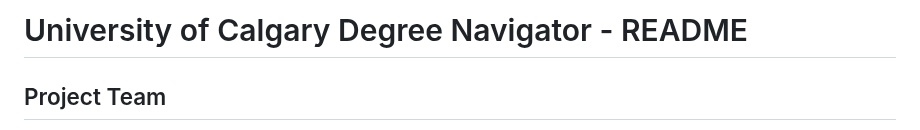
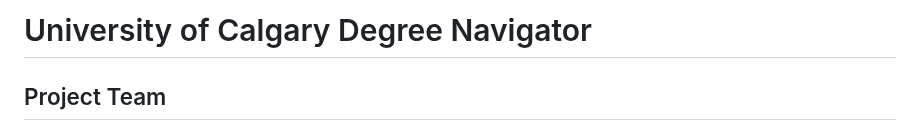
Before and after one commit to falahsheikh/UCalgaryDegreeNav, a Markdown page: README.md, the part around the change. Drawn GitHub-style.

```diff
--- a/README.md
+++ b/README.md
@@ -1,4 +1,4 @@
-# University of Calgary Degree Navigator - README
+# University of Calgary Degree Navigator
 
 ## Project Team
 - **Sheikh Falah Sheikh Hasan** (UCID: 30175335, sheikhfalah.sheikhha@ucalgary.ca)
```
